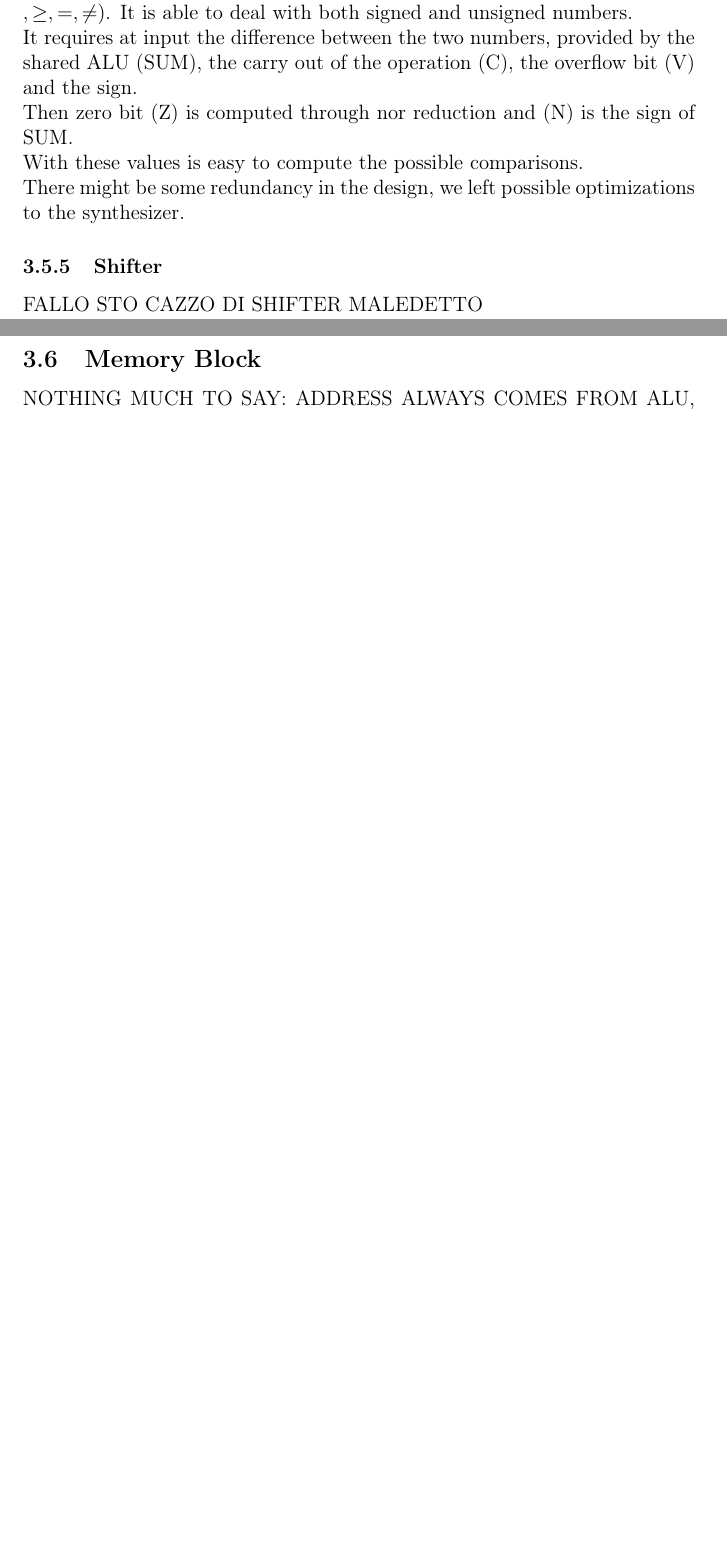
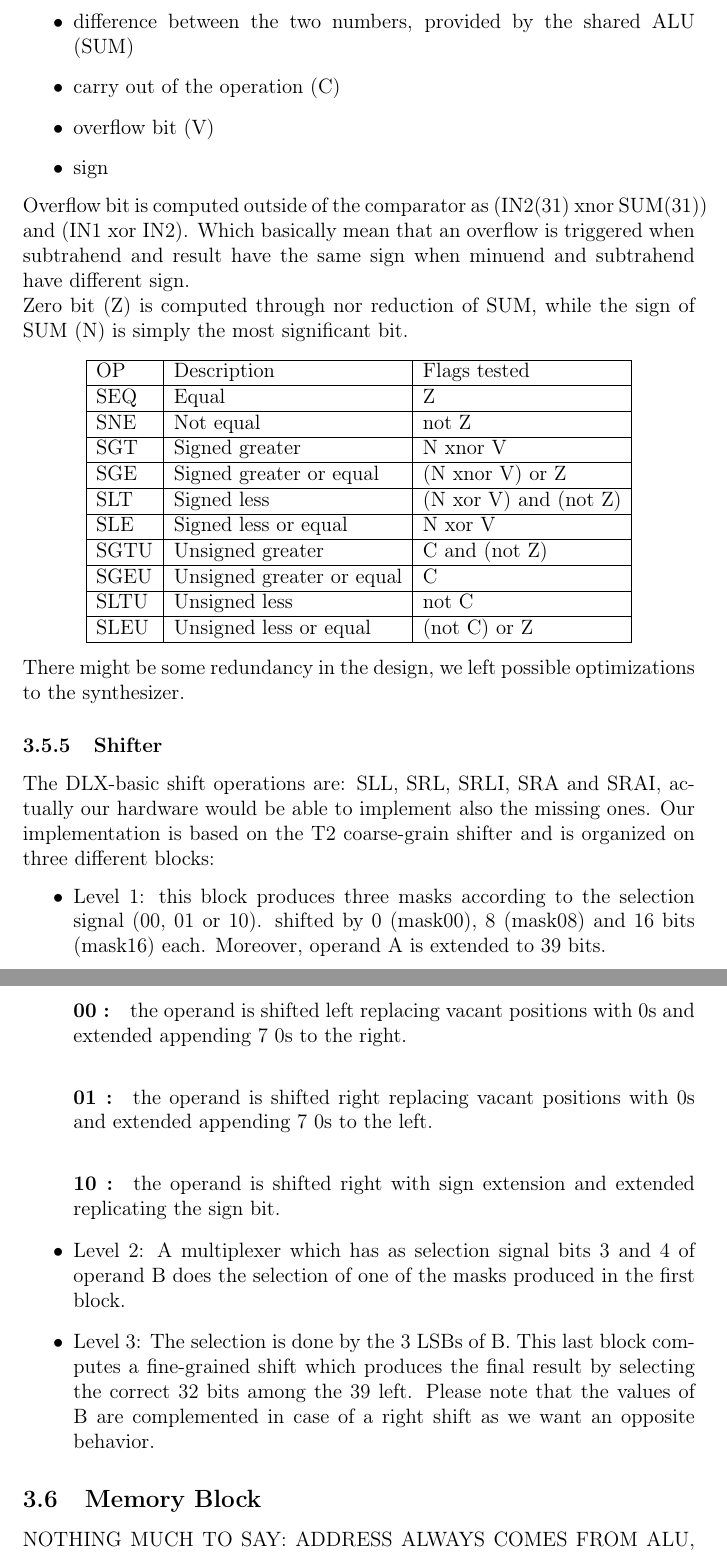
Before and after one commit to dpola93/dlx, a LaTeX document (doc/tex/document.tex): two parts of pages 6 and 7 of 11 before the commit and two parts of pages 7 and 8 of 13 after it, joined at a grey line, cut at the place of the change, the shorter picture padded with empty space. Compiled offline with pdfLaTeX.

Commit message:
small update on report

```diff
--- a/doc/tex/document.tex
+++ b/doc/tex/document.tex
@@ -151,17 +166,56 @@ As can be see in the picture, the schematic is pretty straightforward.
 \subsubsection{Comparator}
-From the ISA we need to implement several comparison operation: $(<, >, \leq, \geq, =, \neq)$.
-It is able to deal with both signed and unsigned numbers.
+The ISA requires to implement several comparison operation: $(<, >, \leq, \geq, =, \neq)$.
+Dealing with both signed and unsigned numbers is not easy in a comparator, because the two operations use different inputs.
 
-It requires at input the difference between the two numbers, provided by the shared ALU (SUM), the carry out of the operation (C), the overflow bit (V) and the sign.
+For a comparison the required signals are:
+\begin{itemize}
+	\item difference between the two numbers, provided by the shared ALU (SUM)
+	\item carry out of the operation (C)
+	\item overflow bit (V)
+	\item sign
+\end{itemize}
+Overflow bit is computed outside of the comparator as (IN2(31) xnor SUM(31)) and (IN1 xor IN2).
+Which basically mean that an overflow is triggered when subtrahend and result have the same sign when minuend and subtrahend have different sign.
 
-Then zero bit (Z) is computed through nor reduction and (N) is the sign of SUM.
+Zero bit (Z) is computed through nor reduction of SUM, while the sign of SUM (N) is simply the most significant bit.
 
-With these values is easy to compute the possible comparisons.
+\begin{center}
+	\begin{tabular}{ | l | l | l |}
+		\hline
+		OP & Description & Flags tested \\ \hline
+		SEQ & Equal & Z \\ \hline
+		SNE & Not equal &  not Z \\ \hline
+		SGT & Signed greater & N xnor V \\ \hline
+		SGE & Signed greater or equal & (N  xnor  V) or Z \\ \hline
+		SLT & Signed less & (N xor V) and (not Z)\\ \hline
+		SLE & Signed less or equal & N xor V \\ \hline
+		SGTU & Unsigned greater & C and (not Z) \\ \hline
+		SGEU & Unsigned greater or equal & C \\ \hline
+		SLTU & Unsigned less & not C \\ \hline
+		SLEU & Unsigned less or equal & (not C) or Z  \\ \hline
+
+	\end{tabular}
+\end{center}
 
 There might be some redundancy in the design, we left possible optimizations to the synthesizer.
 
 \subsubsection{Shifter}
-FALLO STO CAZZO DI SHIFTER MALEDETTO
+The DLX-basic shift operations are: SLL, SRL, SRLI, SRA and SRAI, actually our hardware would be able to implement also the missing ones.
+Our implementation is based on the T2 coarse-grain shifter and is organized on three different blocks:
+\begin{itemize}
+	\item Level 1: this block produces three masks according to the selection signal (00, 01 or 10).
+	shifted by 0 (mask00), 8 (mask08) and 16 bits (mask16) each. Moreover, operand A is extended
+	to 39 bits.
+	\paragraph{00 :} the operand is shifted left replacing vacant positions with 0s and extended appending
+	7 0s to the right.
+	\paragraph{01 :} the operand is shifted right replacing vacant positions with 0s and extended appending
+	7 0s to the left.
+	\paragraph{10 :} the operand is shifted right with sign extension and extended replicating the sign bit.
+	\item Level 2: A multiplexer which has as selection signal bits 3 and 4 of operand B does the selection of one of the masks produced in the first block.
+	\item Level 3: The selection is done by the 3 LSBs of B. This last block computes a fine-grained shift which produces the final result by selecting the correct 32 bits among the 39 left.
+	Please note that the values of B are complemented in case of a right shift as we want an opposite behavior.
+\end{itemize}
+
 
 \subsection{Memory Block}
 NOTHING MUCH TO SAY: ADDRESS ALWAYS COMES FROM ALU, DATA ALWAYS FROM S
```
Also changed, not shown: doc/tex/document.pdf, doc/tex/document.tex (39 more changed lines), 3 other files.
